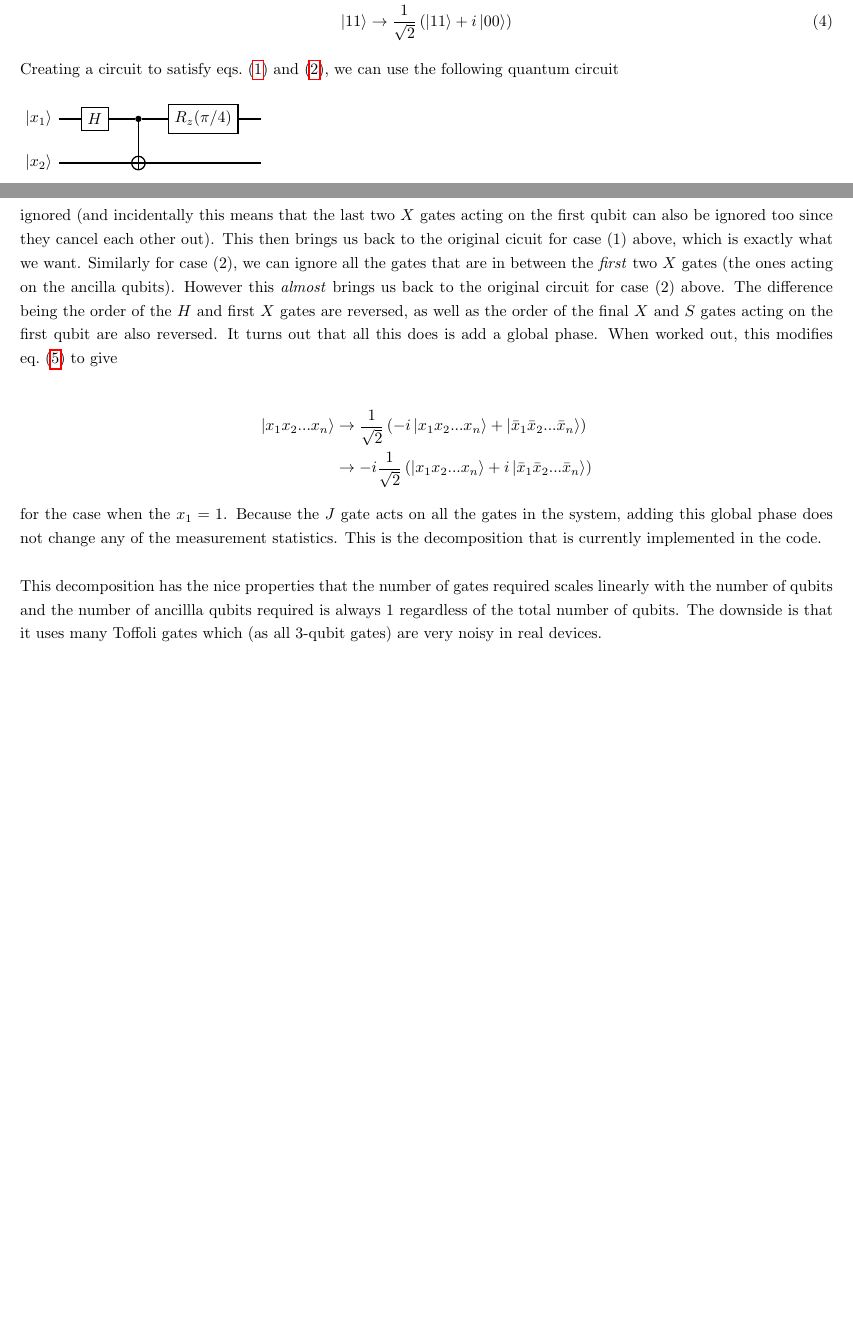
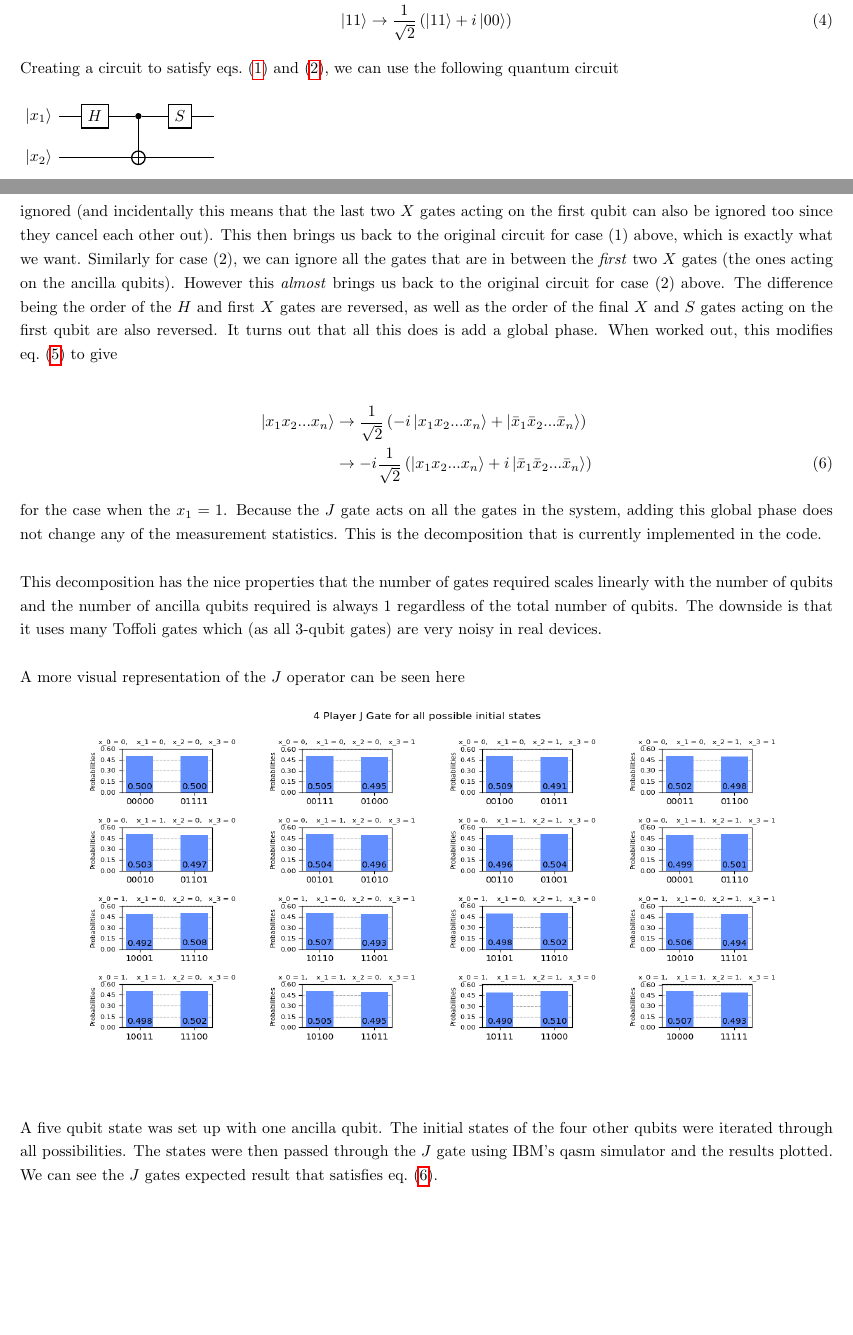
Before and after one commit to desireevl/quantum-game-theory, a LaTeX document (theory/J_decomposition/J_operator.tex): two parts of pages 1 and 3 of 3, joined at a grey line, cut so that both start at the same text, the shorter picture padded with empty space. Compiled offline with pdfLaTeX.

Commit message:
Added visual to pdf & fixed small mistakes

```diff
--- a/theory/J_decomposition/J_operator.tex
+++ b/theory/J_decomposition/J_operator.tex
@@ -40,7 +41,7 @@ We define the $J$ operator as $\frac{1}{\sqrt{2}}\left(I^{\otimes N} + iX^{\otim
 Creating a circuit to satisfy \cref{eq:J_2_00,eq:J_2_01}, we can use the following quantum circuit \\
 
 \begin{quantikz}
-	\lstick{$\ket{x_1}$} & \gate{H} & \ctrl{1} & \gate{R_z(\pi/4)} & \qw \\
+	\lstick{$\ket{x_1}$} & \gate{H} & \ctrl{1} & \gate{S} & \qw \\
 	\lstick{$\ket{x_2}$} & \qw & \targ{} & \qw & \qw
 \end{quantikz} \\
 
@@ -99,16 +100,26 @@ But can we be more efficient than this? Turns out we can a little bit. Firstly w
 	\lstick{$\ket{0}$} & \targ{} & \gate{X} & \qw & \ctrl{0}\vqw{-4} & \ctrl{0} \vqw{-3} & \cdots & \ctrl{0} \vqw{-1} & \gate{X} &\qw & \ctrl{0}\vqw{-4} & \ctrl{0} \vqw{-3} & \cdots & \ctrl{0} \vqw{-1} & \qw & \qw & \qw
 \end{quantikz} \\
 
-Does this slightly optmized circuit still do what we want it to do i.e. does it still fullfill \cref{eq:J_op_act}? Let's go back to our two cases. We see that for the case where the first qubit is $\ket{0}$, everything in between the last two $X$ gates can be ignored (and incidentally this means that the last two $X$ gates acting on the first qubit can also be ignored too since they cancel each other out). This then brings us back to the original cicuit for case (1) above, which is exactly what we want. Similarly for case (2), we can ignore all the gates that are in between the \textit{first} two $X$ gates (the ones acting on the ancilla qubits). However this \textit{almost} brings us back to the original circuit for case (2) above. The difference being  the order of the $H$ and first $X$ gates are reversed, as well as the order of the final $X$ and $S$ gates acting on the first qubit are also reversed. It turns out that all this does is add a global phase. When worked out, this modifies \cref{eq:J_op_act} to give
+Does this slightly optmized circuit still do what we want it to do i.e. does it still fulfill \cref{eq:J_op_act}? Let's go back to our two cases. We see that for the case where the first qubit is $\ket{0}$, everything in between the last two $X$ gates can be ignored (and incidentally this means that the last two $X$ gates acting on the first qubit can also be ignored too since they cancel each other out). This then brings us back to the original circuit for case (1) above, which is exactly what we want. Similarly for case (2), we can ignore all the gates that are in between the \textit{first} two $X$ gates (the ones acting on the ancilla qubits). However this \textit{almost} brings us back to the original circuit for case (2) above. The difference being  the order of the $H$ and first $X$ gates are reversed, as well as the order of the final $X$ and $S$ gates acting on the first qubit are also reversed. It turns out that all this does is add a global phase. When worked out, this modifies \cref{eq:J_op_act} to give
 
-\begin{align*}
-	\ket{x_1x_2...x_n} &\rightarrow \frac{1}{\sqrt{2}}\left(-i\ket{x_1x_2...x_n} + \ket{\bar{x}_1\bar{x}_2...\bar{x}_n}\right) \\
+\begin{align}
+	\ket{x_1x_2...x_n} &\rightarrow \frac{1}{\sqrt{2}}\left(-i\ket{x_1x_2...x_n} + \ket{\bar{x}_1\bar{x}_2...\bar{x}_n}\right) \nonumber \\
 	&\rightarrow -i\frac{1}{\sqrt{2}}\left(\ket{x_1x_2...x_n} + i\ket{\bar{x}_1\bar{x}_2...\bar{x}_n}\right)
-\end{align*}
+	\label{eq:J_op_final}
+\end{align}
 
 for the case when the $x_1=1$. Because the $J$ gate acts on all the gates in the system, adding this global phase does not change any of the measurement statistics. This is the decomposition that is currently implemented in the code.\\
 
-This decomposition has the nice properties that the number of gates required scales linearly with the number of qubits and the number of ancillla qubits required is always 1 regardless of the total number of qubits. The downside is that it uses many Toffoli gates which (as all 3-qubit gates) are very noisy in real devices.
+This decomposition has the nice properties that the number of gates required scales linearly with the number of qubits and the number of ancilla qubits required is always 1 regardless of the total number of qubits. The downside is that it uses many Toffoli gates which (as all 3-qubit gates) are very noisy in real devices.\\
+
+A more visual representation of the $J$ operator can be seen here
+\begin{figure}[H]
+    \centering
+    \includegraphics[width=18cm,height=8cm]{4plyr.png}
+    %\caption{4 player J gate results for all possible initial states}
+    \label{fig:4plyr}
+\end{figure}
+A five qubit state was set up with one ancilla qubit. The initial states of the four other qubits were iterated through all possibilities. The states were then passed through the $J$ gate using IBM's qasm simulator and the results plotted. We can see the $J$ gates expected result that satisfies \cref{eq:J_op_final}.
 
 \end{onehalfspace} %End 1.5 spacing before bibliography
 %\bibliographystyle{unsrt}
```
Also changed, not shown: theory/J_decomposition/4plyr.png (added), theory/J_decomposition/J_operator.pdf, theory/J_decomposition/J_operator.tex (1 more changed lines).
